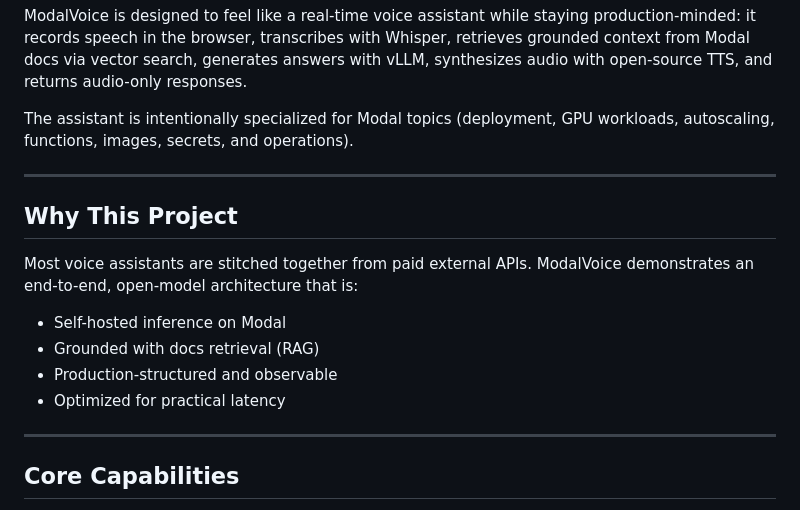
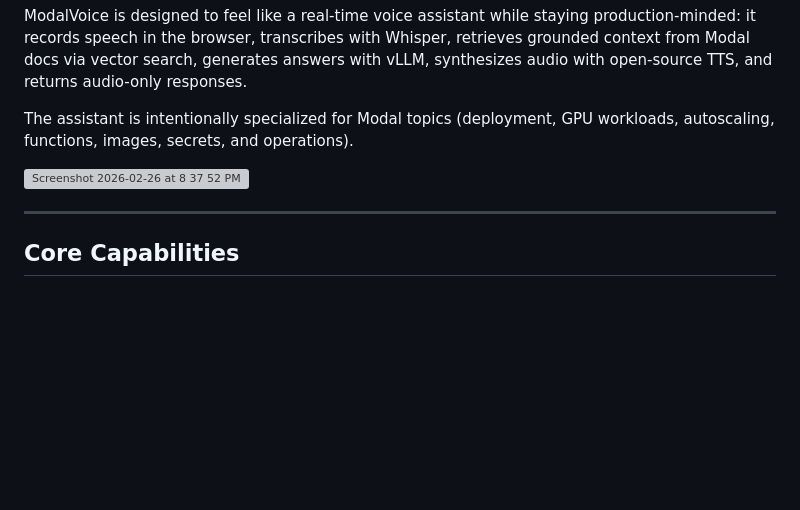
Before and after one commit to satyampsoni/modal-voice, a Markdown page: README.md, the part around the change. Drawn GitHub-style; blank space fills up the shorter version; grey boxes are pictures that could not be loaded.

```diff
--- a/README.md
+++ b/README.md
@@ -6,16 +6,7 @@ ModalVoice is designed to feel like a real-time voice assistant while staying pr
 
 The assistant is intentionally specialized for Modal topics (deployment, GPU workloads, autoscaling, functions, images, secrets, and operations).
 
----
-
-## Why This Project
-
-Most voice assistants are stitched together from paid external APIs. ModalVoice demonstrates an end-to-end, open-model architecture that is:
-
-- Self-hosted inference on Modal
-- Grounded with docs retrieval (RAG)
-- Production-structured and observable
-- Optimized for practical latency
+<img width="1507" height="826" alt="Screenshot 2026-02-26 at 8 37 52 PM" src="https://github.com/user-attachments/assets/21a3aea8-c27e-490a-9678-b94dd1f8e446" />
 
 ---
 
```
